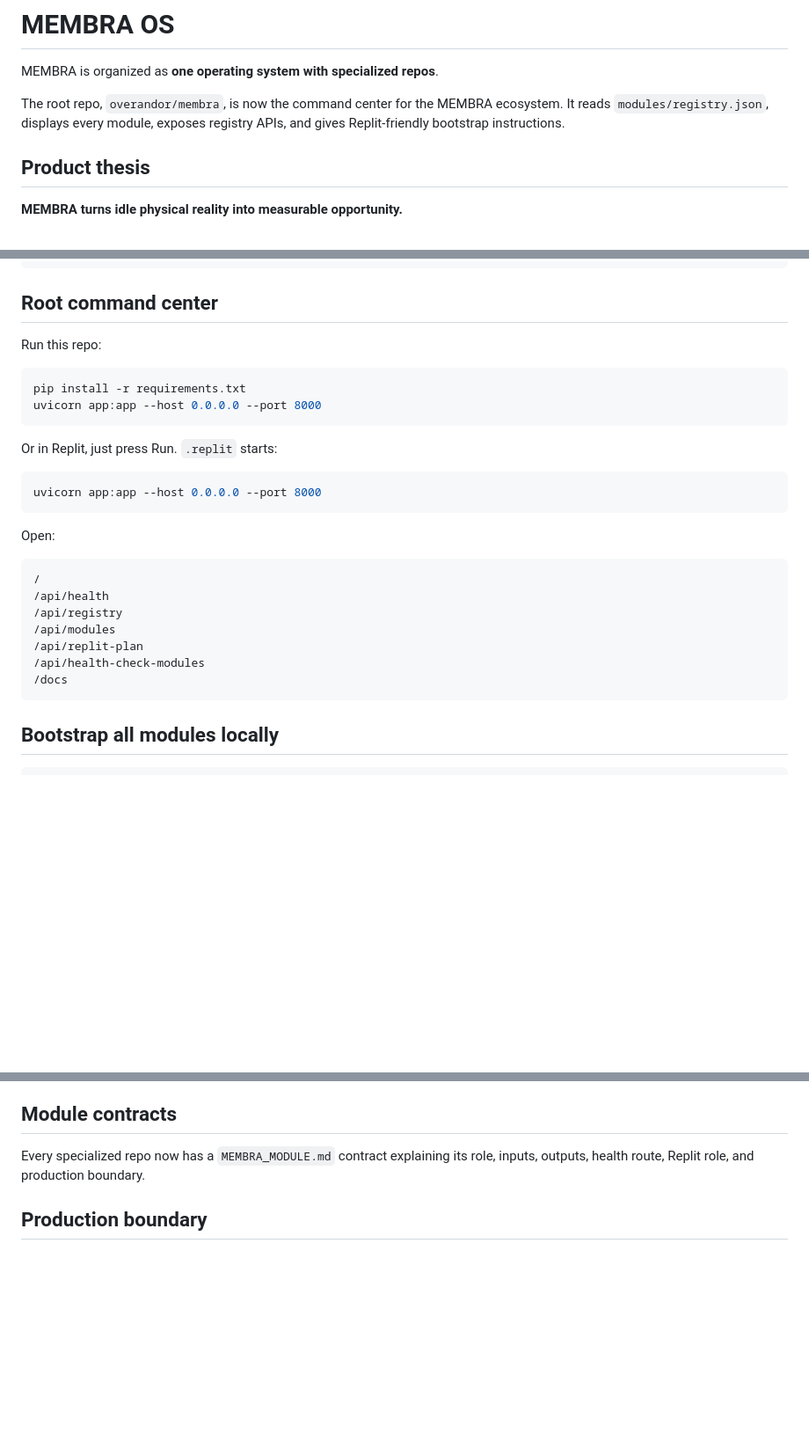
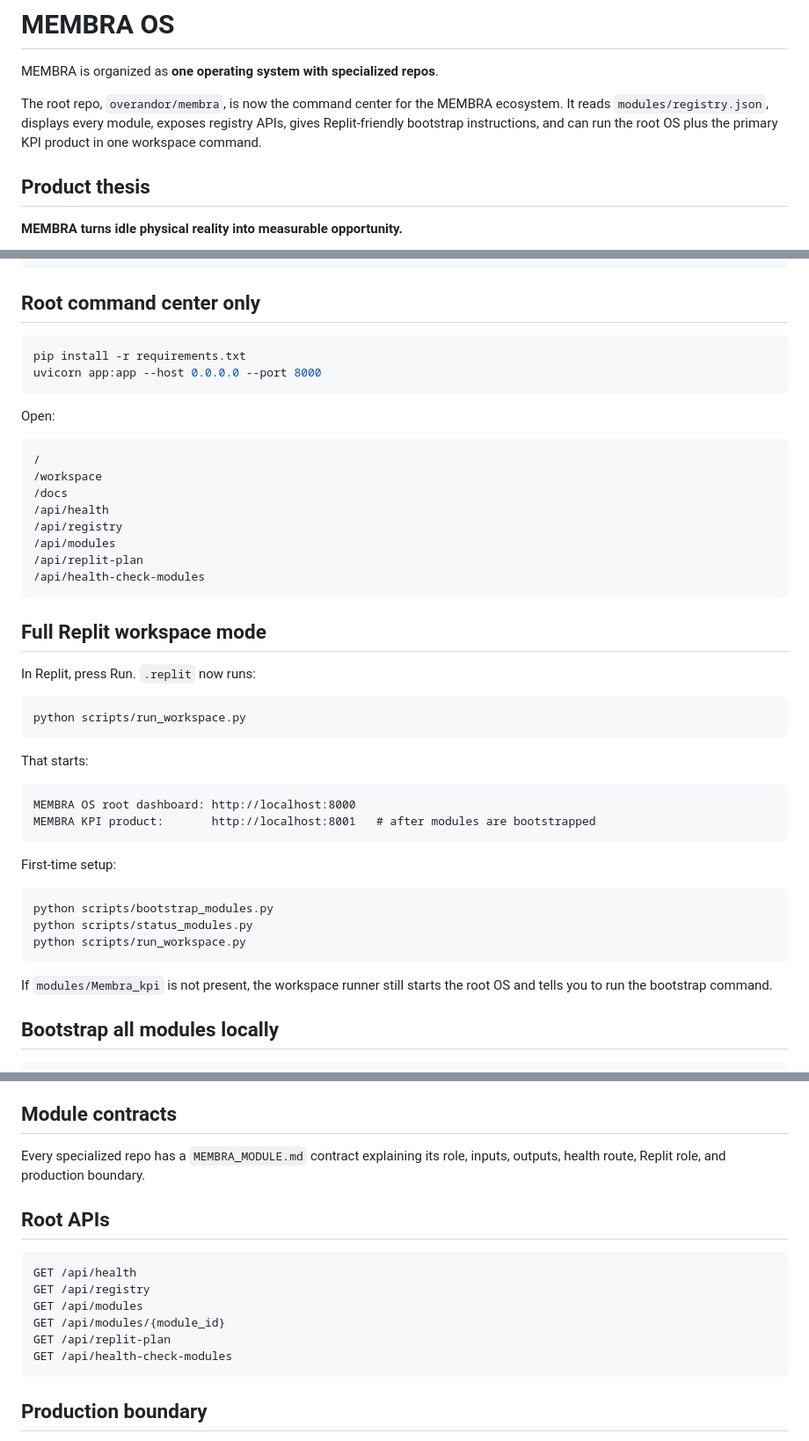
Before and after one commit to overandor/membra, a Markdown page: README.md, 3 parts joined by grey strips. Shown at 88% size. Rendered like a GitHub page; blank space fills up the shorter version.

Commit message:
Document one-command workspace runner

````diff
--- a/README.md
+++ b/README.md
@@ -11,7 +11,7 @@ pinned: false
 
 MEMBRA is organized as **one operating system with specialized repos**.
 
-The root repo, `overandor/membra`, is now the command center for the MEMBRA ecosystem. It reads `modules/registry.json`, displays every module, exposes registry APIs, and gives Replit-friendly bootstrap instructions.
+The root repo, `overandor/membra`, is now the command center for the MEMBRA ecosystem. It reads `modules/registry.json`, displays every module, exposes registry APIs, gives Replit-friendly bootstrap instructions, and can run the root OS plus the primary KPI product in one workspace command.
 
 ## Product thesis
 
@@ -42,18 +42,10 @@ real photo/data upload
 → wallet/payout eligibility
 ```
 
-## Root command center
-
-Run this repo:
+## Root command center only
 
 ```bash
 pip install -r requirements.txt
-uvicorn app:app --host 0.0.0.0 --port 8000
-```
-
-Or in Replit, just press Run. `.replit` starts:
-
-```bash
 uvicorn app:app --host 0.0.0.0 --port 8000
 ```
 
@@ -61,13 +53,39 @@ Open:
 
 ```text
 /
+/workspace
+/docs
 /api/health
 /api/registry
 /api/modules
 /api/replit-plan
 /api/health-check-modules
-/docs
 ```
+
+## Full Replit workspace mode
+
+In Replit, press Run. `.replit` now runs:
+
+```bash
+python scripts/run_workspace.py
+```
+
+That starts:
+
+```text
+MEMBRA OS root dashboard: http://localhost:8000
+MEMBRA KPI product:       http://localhost:8001   # after modules are bootstrapped
+```
+
+First-time setup:
+
+```bash
+python scripts/bootstrap_modules.py
+python scripts/status_modules.py
+python scripts/run_workspace.py
+```
+
+If `modules/Membra_kpi` is not present, the workspace runner still starts the root OS and tells you to run the bootstrap command.
 
 ## Bootstrap all modules locally
 
@@ -117,7 +135,18 @@ Each module declares:
 
 ## Module contracts
 
-Every specialized repo now has a `MEMBRA_MODULE.md` contract explaining its role, inputs, outputs, health route, Replit role, and production boundary.
+Every specialized repo has a `MEMBRA_MODULE.md` contract explaining its role, inputs, outputs, health route, Replit role, and production boundary.
+
+## Root APIs
+
+```text
+GET /api/health
+GET /api/registry
+GET /api/modules
+GET /api/modules/{module_id}
+GET /api/replit-plan
+GET /api/health-check-modules
+```
 
 ## Production boundary
 
````
